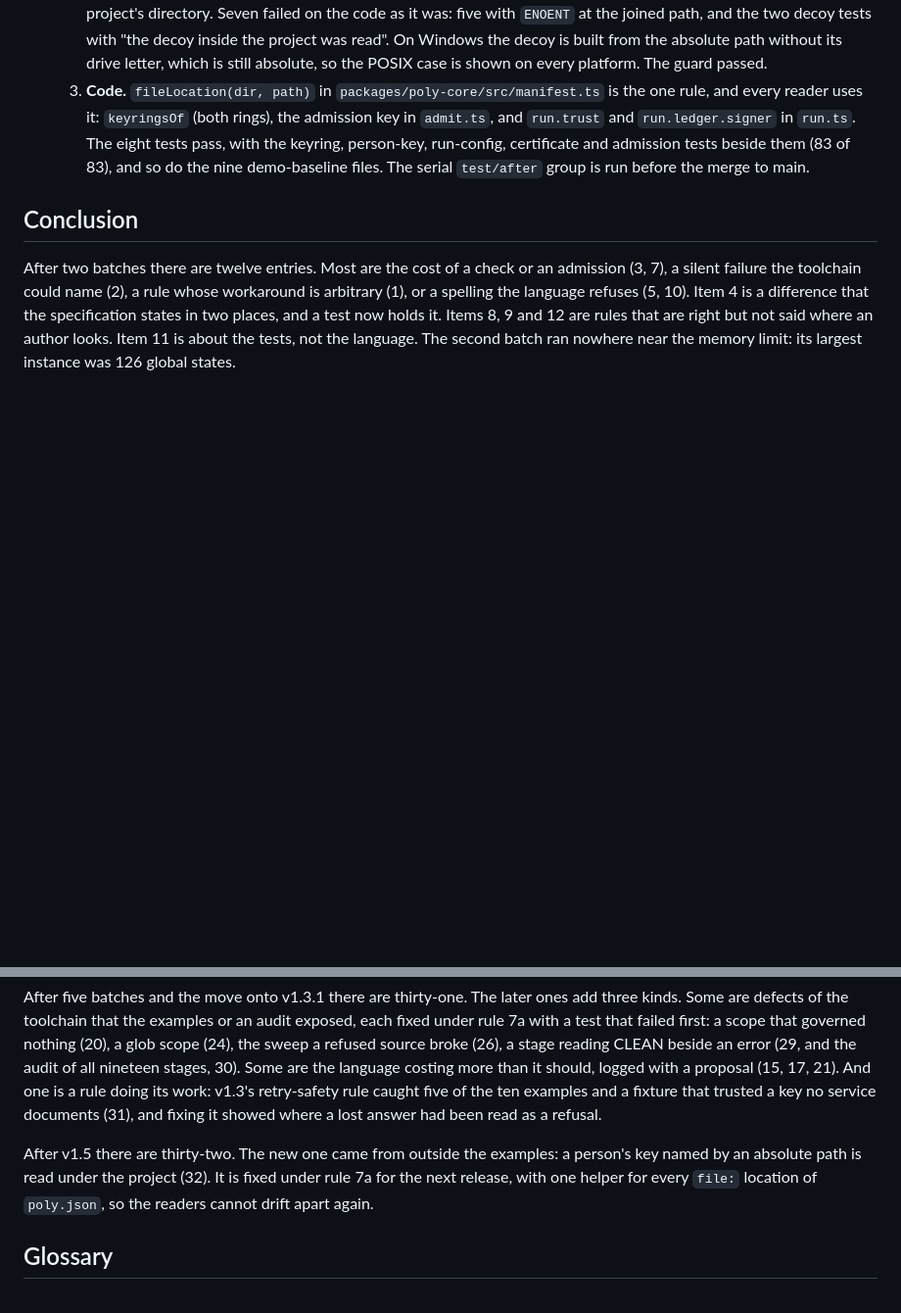
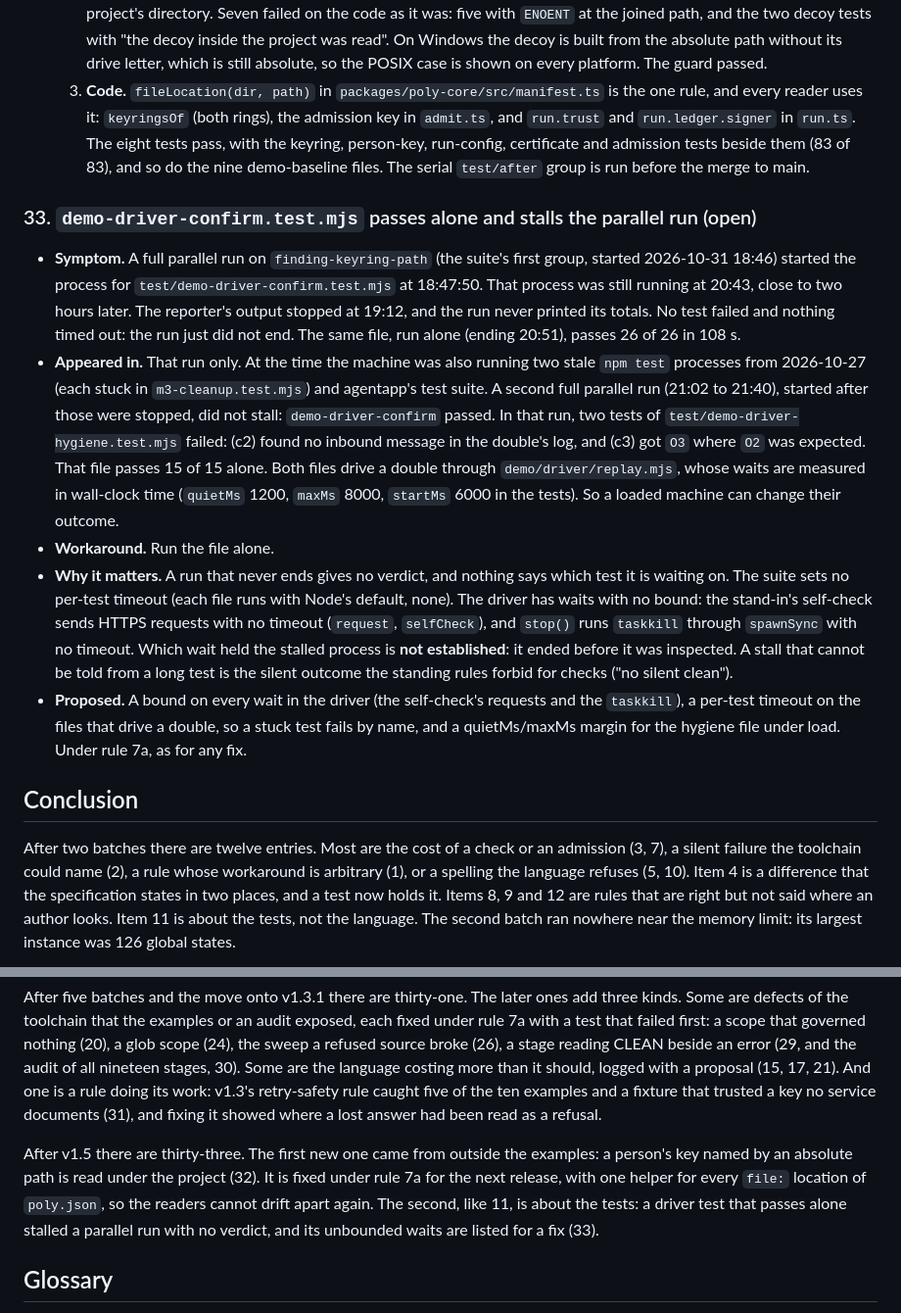
Before and after one commit to cognitive-fab/poly, a Markdown page: docs/examples/language-findings.md, 2 parts joined by grey strips. Shown at 98% size. Drawn GitHub-style; blank space fills up the shorter version.

Commit message:
Finding 33: demo-driver-confirm passes alone and stalled a parallel run
A full parallel run on this branch started demo-driver-confirm.test.mjs at
18:47:50 and that process was still running near two hours later; the run never
printed its totals. Alone, the file passes 26 of 26. A second parallel run, on a
machine without the stale suites and agentapp, did not stall, but two tests of
demo-driver-hygiene failed there and pass alone. Both files drive a double on
wall-clock waits.

The finding records what was seen, the waits in demo/driver/replay.mjs that
have no bound (the self-check's HTTPS requests, the taskkill in stop()), and that
the suite sets no per-test timeout. Which wait held the stalled process is not
established. A fix is proposed under rule 7a; none is made here.

Co-Authored-By: Claude Opus 5.5 <noreply@anthropic.com>

```diff
--- a/docs/examples/language-findings.md
+++ b/docs/examples/language-findings.md
@@ -306,13 +306,21 @@ The ten examples were written on a branch cut from v1.1.0, which never had v1.2
   2. **Test, by a separate writer** who had read only the amended PT1.2 (`f1a36598`, `test/finding32-file-locations.test.mjs`). It has eight tests: an absolute `file:` key for `people` and for `agents`; the same keys by relative path giving the same rings digest; a decoy PEM at the absolute path's text joined under the project, which must never be read; an admission with an absolute people key; and a guard that a relative path is read from the project's directory. Seven failed on the code as it was: five with `ENOENT` at the joined path, and the two decoy tests with "the decoy inside the project was read". On Windows the decoy is built from the absolute path without its drive letter, which is still absolute, so the POSIX case is shown on every platform. The guard passed.
   3. **Code.** `fileLocation(dir, path)` in `packages/poly-core/src/manifest.ts` is the one rule, and every reader uses it: `keyringsOf` (both rings), the admission key in `admit.ts`, and `run.trust` and `run.ledger.signer` in `run.ts`. The eight tests pass, with the keyring, person-key, run-config, certificate and admission tests beside them (83 of 83), and so do the nine demo-baseline files. The serial `test/after` group is run before the merge to main.
 
+### 33. `demo-driver-confirm.test.mjs` passes alone and stalls the parallel run (open)
+
+- **Symptom.** A full parallel run on `finding-keyring-path` (the suite's first group, started 2026-10-31 18:46) started the process for `test/demo-driver-confirm.test.mjs` at 18:47:50. That process was still running at 20:43, close to two hours later. The reporter's output stopped at 19:12, and the run never printed its totals. No test failed and nothing timed out: the run just did not end. The same file, run alone (ending 20:51), passes 26 of 26 in 108 s.
+- **Appeared in.** That run only. At the time the machine was also running two stale `npm test` processes from 2026-10-27 (each stuck in `m3-cleanup.test.mjs`) and agentapp's test suite. A second full parallel run (21:02 to 21:40), started after those were stopped, did not stall: `demo-driver-confirm` passed. In that run, two tests of `test/demo-driver-hygiene.test.mjs` failed: (c2) found no inbound message in the double's log, and (c3) got `O3` where `O2` was expected. That file passes 15 of 15 alone. Both files drive a double through `demo/driver/replay.mjs`, whose waits are measured in wall-clock time (`quietMs` 1200, `maxMs` 8000, `startMs` 6000 in the tests). So a loaded machine can change their outcome.
+- **Workaround.** Run the file alone.
+- **Why it matters.** A run that never ends gives no verdict, and nothing says which test it is waiting on. The suite sets no per-test timeout (each file runs with Node's default, none). The driver has waits with no bound: the stand-in's self-check sends HTTPS requests with no timeout (`request`, `selfCheck`), and `stop()` runs `taskkill` through `spawnSync` with no timeout. Which wait held the stalled process is **not established**: it ended before it was inspected. A stall that cannot be told from a long test is the silent outcome the standing rules forbid for checks ("no silent clean").
+- **Proposed.** A bound on every wait in the driver (the self-check's requests and the `taskkill`), a per-test timeout on the files that drive a double, so a stuck test fails by name, and a quietMs/maxMs margin for the hygiene file under load. Under rule 7a, as for any fix.
+
 ## Conclusion
 
 After two batches there are twelve entries. Most are the cost of a check or an admission (3, 7), a silent failure the toolchain could name (2), a rule whose workaround is arbitrary (1), or a spelling the language refuses (5, 10). Item 4 is a difference that the specification states in two places, and a test now holds it. Items 8, 9 and 12 are rules that are right but not said where an author looks. Item 11 is about the tests, not the language. The second batch ran nowhere near the memory limit: its largest instance was 126 global states.
 
 After five batches and the move onto v1.3.1 there are thirty-one. The later ones add three kinds. Some are defects of the toolchain that the examples or an audit exposed, each fixed under rule 7a with a test that failed first: a scope that governed nothing (20), a glob scope (24), the sweep a refused source broke (26), a stage reading CLEAN beside an error (29, and the audit of all nineteen stages, 30). Some are the language costing more than it should, logged with a proposal (15, 17, 21). And one is a rule doing its work: v1.3's retry-safety rule caught five of the ten examples and a fixture that trusted a key no service documents (31), and fixing it showed where a lost answer had been read as a refusal.
 
-After v1.5 there are thirty-two. The new one came from outside the examples: a person's key named by an absolute path is read under the project (32). It is fixed under rule 7a for the next release, with one helper for every `file:` location of `poly.json`, so the readers cannot drift apart again.
+After v1.5 there are thirty-three. The first new one came from outside the examples: a person's key named by an absolute path is read under the project (32). It is fixed under rule 7a for the next release, with one helper for every `file:` location of `poly.json`, so the readers cannot drift apart again. The second, like 11, is about the tests: a driver test that passes alone stalled a parallel run with no verdict, and its unbounded waits are listed for a fix (33).
 
 ## Glossary
 
```
